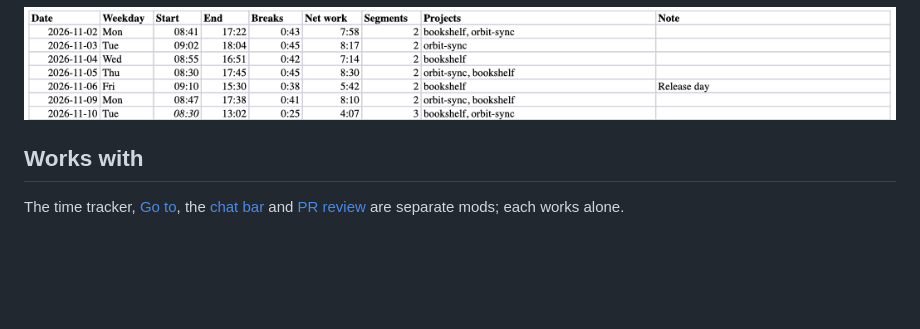
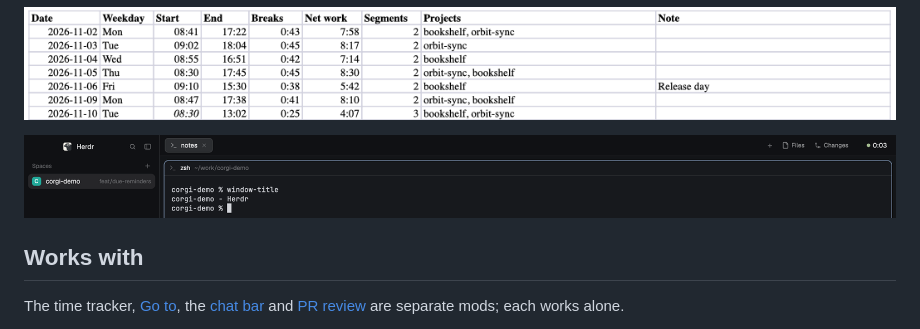
Before and after one commit to saefty/herdr-corgi-timetrack, a Markdown page: README.md, the part around the change. GitHub-like rendering; pictures changed too: docs/screenshots/window-title.png (added); blank space fills up the shorter version.

Commit message:
docs(readme): a picture of the window title that names the tracked project

```diff
--- a/README.md
+++ b/README.md
@@ -53,6 +53,8 @@ Excel workbook, one sheet per month, and changes you make in that workbook are k
   itself when `track.py` changes.
 
 ![The workbook](docs/screenshots/workbook.png)
+
+![With `window_title`, the window is named after the tracked project: here the system's title of the window, printed in its own terminal](docs/screenshots/window-title.png)
 
 ## Works with
 
```
